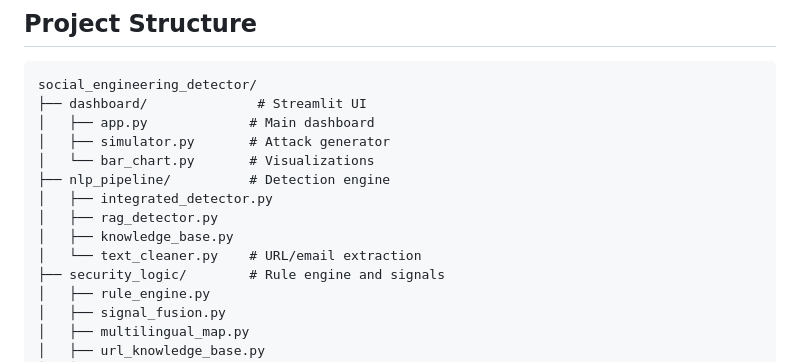
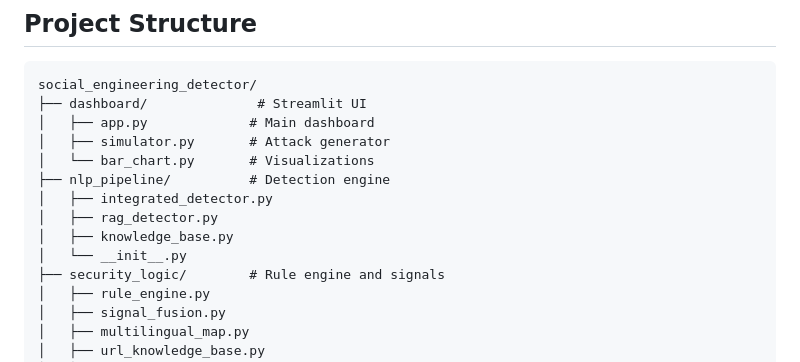
Before and after one commit to SocEngShield/SocEngDetect, a Markdown page: README.md, the part around the change. Drawn GitHub-style.

Commit message:
updated readme after file cleanup

```diff
--- a/README.md
+++ b/README.md
@@ -152,7 +152,7 @@ social_engineering_detector/
 │   ├── integrated_detector.py
 │   ├── rag_detector.py
 │   ├── knowledge_base.py
-│   └── text_cleaner.py    # URL/email extraction
+│   └── __init__.py
 ├── security_logic/        # Rule engine and signals
 │   ├── rule_engine.py
 │   ├── signal_fusion.py
```
